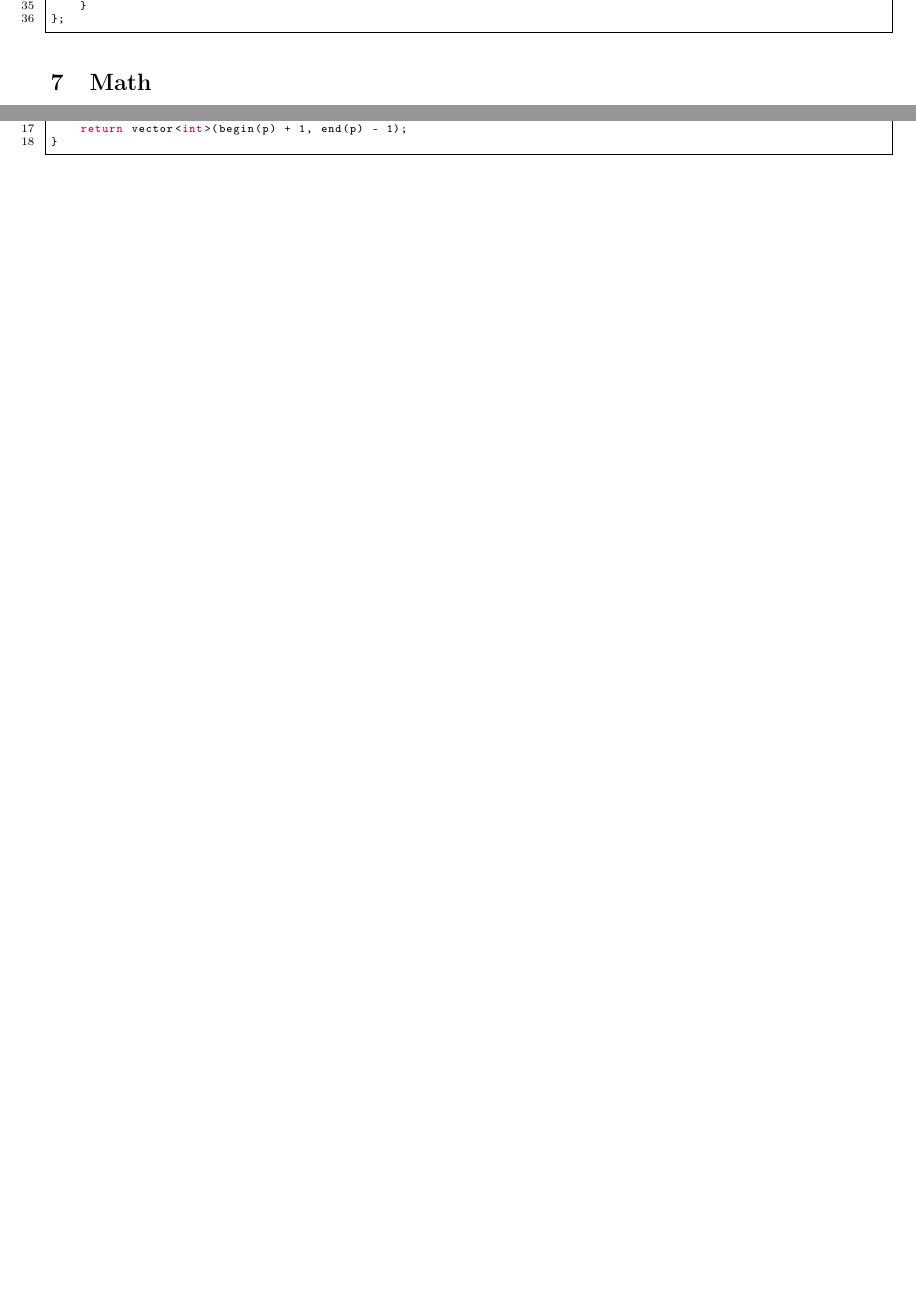
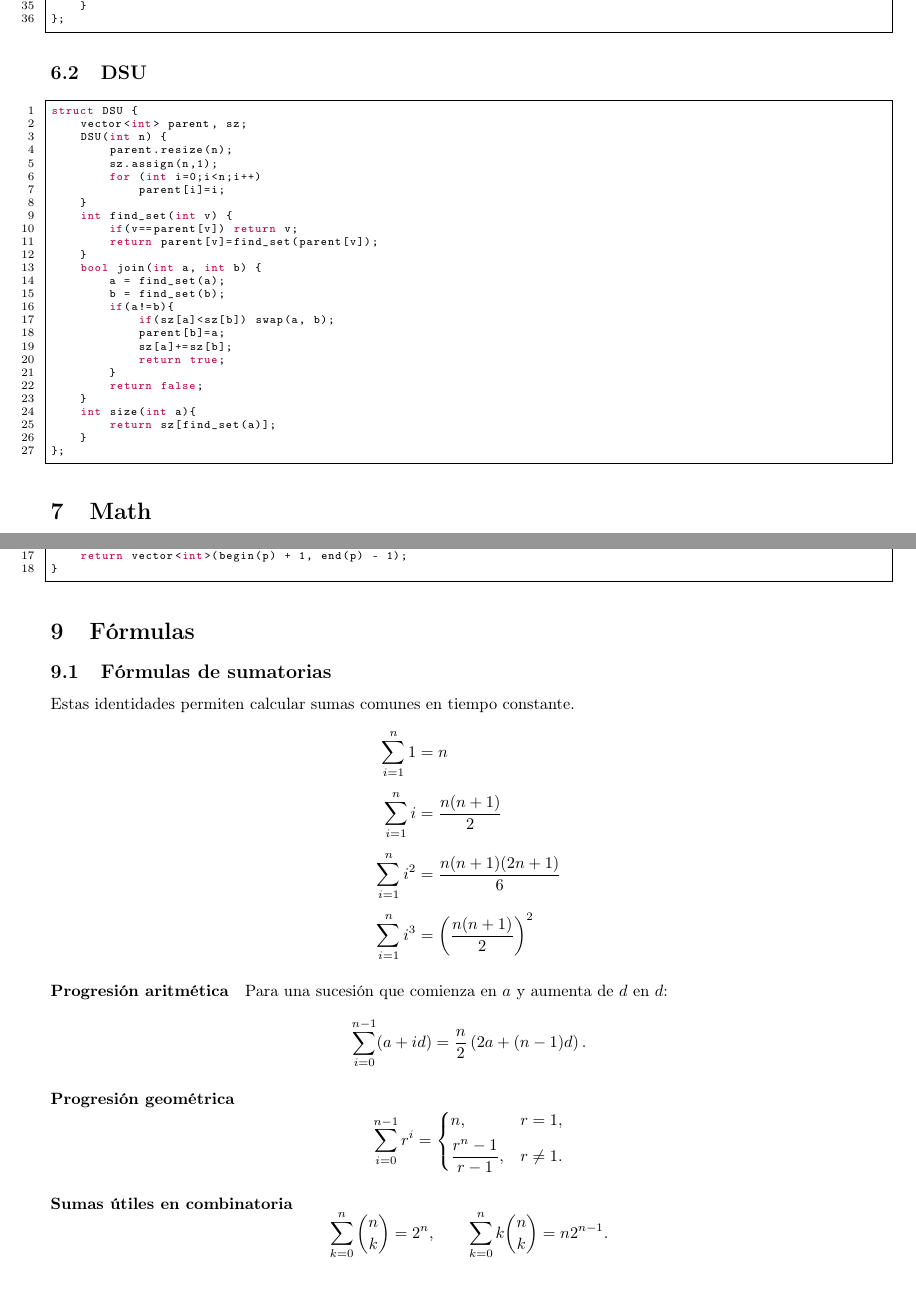
Before and after one commit to Eliezer15BR/TeambookICPC, a LaTeX document (main.tex, which reads code/data_structures/DSU.cpp, sections/data_structures.tex, sections/formulas.tex): two parts of pages 3 and 5 of 5 before the commit and two parts of pages 3 and 6 of 6 after it, joined at a grey line, cut so that both start at the same text, the shorter picture padded with empty space. Compiled offline with pdfLaTeX.

Commit message:
Formulas and dsu added

```diff
--- /dev/null
+++ b/code/data_structures/DSU.cpp
@@ -0,0 +1,27 @@
+struct DSU {
+    vector<int> parent, sz;
+    DSU(int n) {
+        parent.resize(n);
+        sz.assign(n,1);
+        for (int i=0;i<n;i++)
+            parent[i]=i;
+    }
+    int find_set(int v) {
+        if(v==parent[v]) return v;
+        return parent[v]=find_set(parent[v]);
+    }
+    bool join(int a, int b) {
+        a = find_set(a);
+        b = find_set(b);
+        if(a!=b){
+            if(sz[a]<sz[b]) swap(a, b);
+            parent[b]=a;
+            sz[a]+=sz[b];
+            return true;
+        }
+        return false;
+    }
+    int size(int a){
+        return sz[find_set(a)];
+    }
+};
--- a/sections/data_structures.tex
+++ b/sections/data_structures.tex
@@ -3,3 +3,6 @@
 \subsection{Segment Tree}
 
 \lstinputlisting{code/data_structures/seg_tree.cpp}
+
+\subsection{DSU}
+\lstinputlisting{code/data_structures/DSU.cpp}
--- /dev/null
+++ b/sections/formulas.tex
@@ -0,0 +1,41 @@
+\section{Fórmulas}
+\subsection{Fórmulas de sumatorias}
+
+Estas identidades permiten calcular sumas comunes en tiempo constante.
+
+\[
+\begin{aligned}
+\sum_{i=1}^{n} 1
+    &= n \\[4pt]
+\sum_{i=1}^{n} i
+    &= \frac{n(n+1)}{2} \\[4pt]
+\sum_{i=1}^{n} i^2
+    &= \frac{n(n+1)(2n+1)}{6} \\[4pt]
+\sum_{i=1}^{n} i^3
+    &= \left(\frac{n(n+1)}{2}\right)^2
+\end{aligned}
+\]
+
+\paragraph{Progresión aritmética}
+Para una sucesión que comienza en $a$ y aumenta de $d$ en $d$:
+
+\[
+\sum_{i=0}^{n-1}(a+id)
+= \frac{n}{2}\left(2a+(n-1)d\right).
+\]
+
+\paragraph{Progresión geométrica}
+\[
+\sum_{i=0}^{n-1} r^i =
+\begin{cases}
+n, & r=1,\\[4pt]
+\dfrac{r^n-1}{r-1}, & r\ne 1.
+\end{cases}
+\]
+
+\paragraph{Sumas útiles en combinatoria}
+\[
+\sum_{k=0}^{n}\binom{n}{k}=2^n,
+\qquad
+\sum_{k=0}^{n}k\binom{n}{k}=n2^{n-1}.
+\]
```
Also changed, not shown: main.tex (+2 -0 lines), main.pdf.
